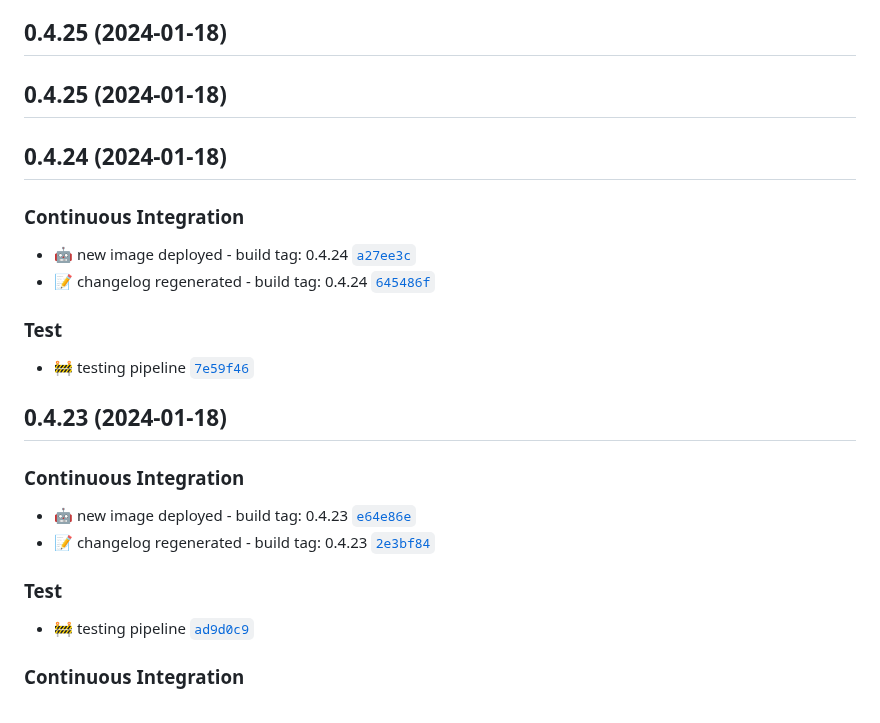
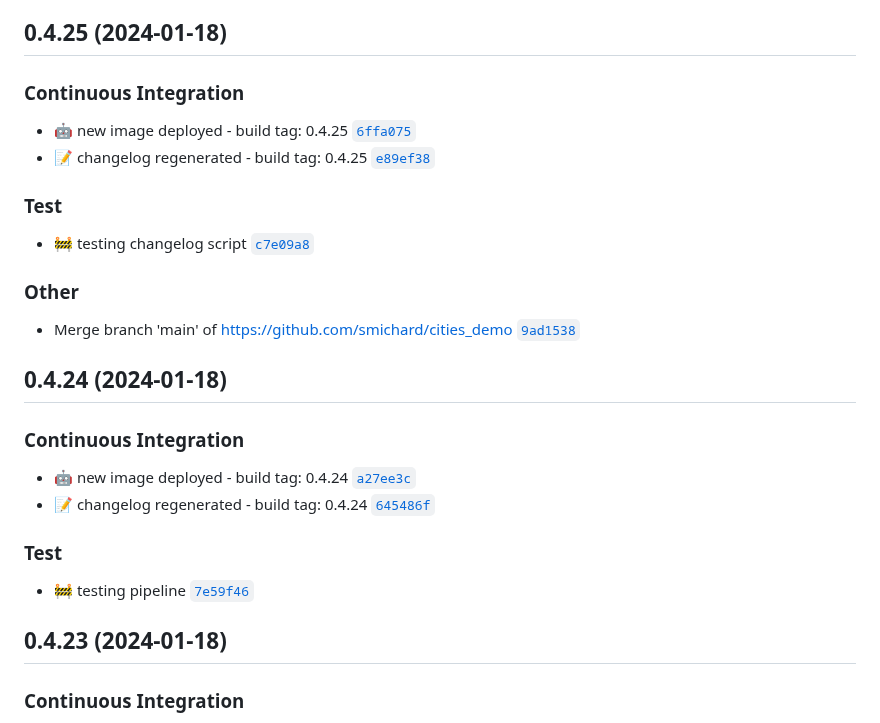
Before and after one commit to smichard/cities_demo, a Markdown page: CHANGELOG.md, the part around the change. Drawn GitHub-style.

Commit message:
test: :construction: changelog generated locally

```diff
--- a/CHANGELOG.md
+++ b/CHANGELOG.md
@@ -7,7 +7,15 @@ The format is based on [Keep a Changelog](https://keepachangelog.com/en/1.0.0/),
 
 ## 0.4.25 (2024-01-18)
 
-## 0.4.25 (2024-01-18)
+### Continuous Integration
+- :robot: new image deployed - build tag: 0.4.25 [`6ffa075`](https://github.com/smichard/cities_demo/commit/6ffa075)
+- :memo: changelog regenerated - build tag: 0.4.25 [`e89ef38`](https://github.com/smichard/cities_demo/commit/e89ef38)
+
+### Test
+- :construction: testing changelog script [`c7e09a8`](https://github.com/smichard/cities_demo/commit/c7e09a8)
+
+### Other
+- Merge branch 'main' of https://github.com/smichard/cities_demo [`9ad1538`](https://github.com/smichard/cities_demo/commit/9ad1538)
 
 ## 0.4.24 (2024-01-18)
 
@@ -19,13 +27,6 @@ The format is based on [Keep a Changelog](https://keepachangelog.com/en/1.0.0/),
 - :construction: testing pipeline [`7e59f46`](https://github.com/smichard/cities_demo/commit/7e59f46)
 
 ## 0.4.23 (2024-01-18)
-
-### Continuous Integration
-- :robot: new image deployed - build tag: 0.4.23 [`e64e86e`](https://github.com/smichard/cities_demo/commit/e64e86e)
-- :memo: changelog regenerated - build tag: 0.4.23 [`2e3bf84`](https://github.com/smichard/cities_demo/commit/2e3bf84)
-
-### Test
-- :construction: testing pipeline [`ad9d0c9`](https://github.com/smichard/cities_demo/commit/ad9d0c9)
 
 ### Continuous Integration
 - :robot: new image deployed - build tag: 0.4.23 [`e64e86e`](https://github.com/smichard/cities_demo/commit/e64e86e)
```
